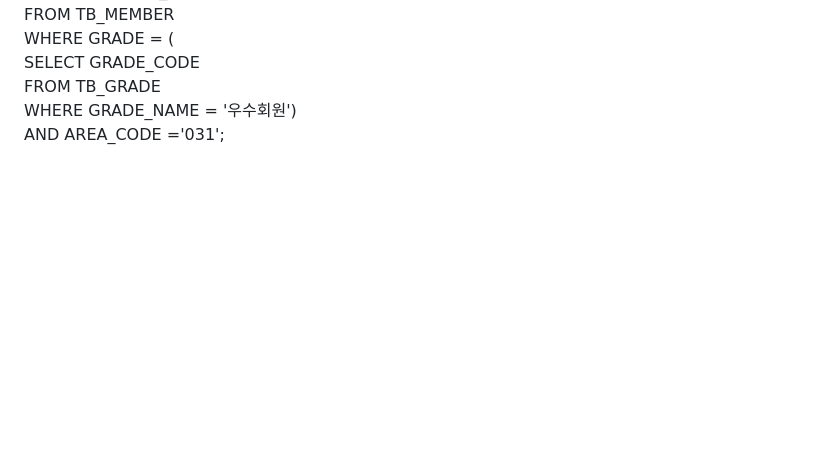
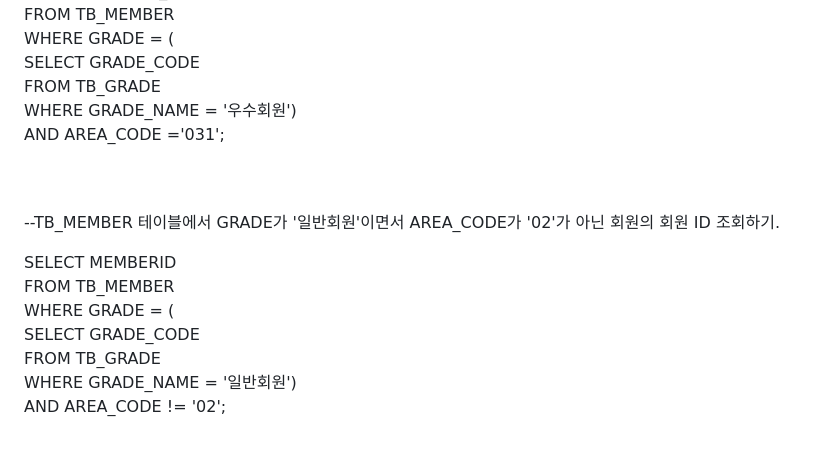
Before and after one commit to kyungnankim/dazalzal, a Markdown page: README.md, the part around the change. Rendered like a GitHub page; blank space fills up the shorter version.

```diff
--- a/README.md
+++ b/README.md
@@ -163,3 +163,14 @@ WHERE GRADE = (<br/>
 				WHERE GRADE_NAME = '우수회원')<br/>
 AND AREA_CODE ='031';<br/>
 <br/><br/>
+
+
+--TB_MEMBER 테이블에서 GRADE가 '일반회원'이면서 AREA_CODE가 '02'가 아닌 회원의 회원 ID 조회하기.<br/>
+
+SELECT MEMBERID<br/>
+FROM TB_MEMBER <br/>
+WHERE GRADE = (<br/>
+	SELECT GRADE_CODE <br/>
+	FROM TB_GRADE <br/>
+	WHERE GRADE_NAME = '일반회원')<br/>
+AND AREA_CODE != '02';<br/>
```
